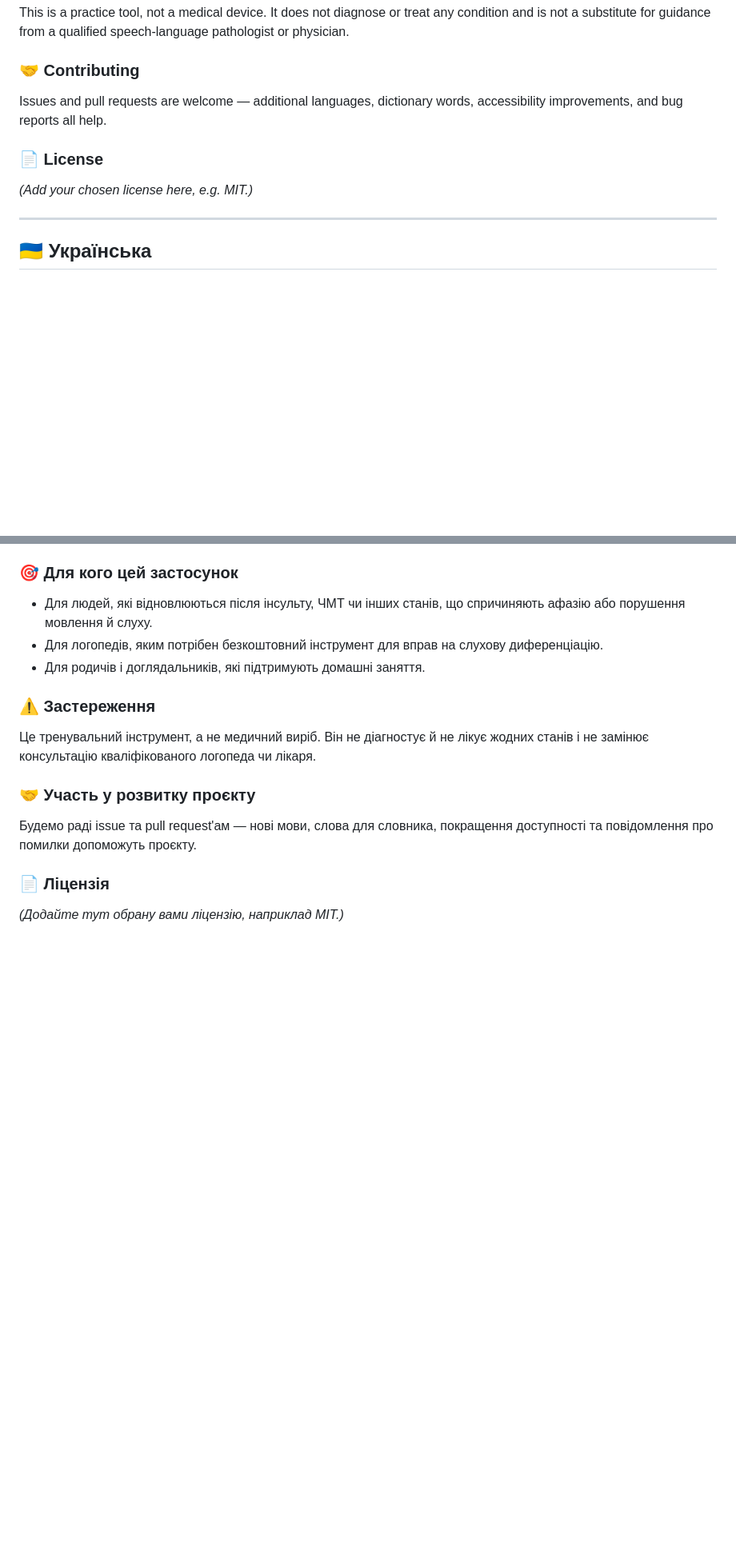
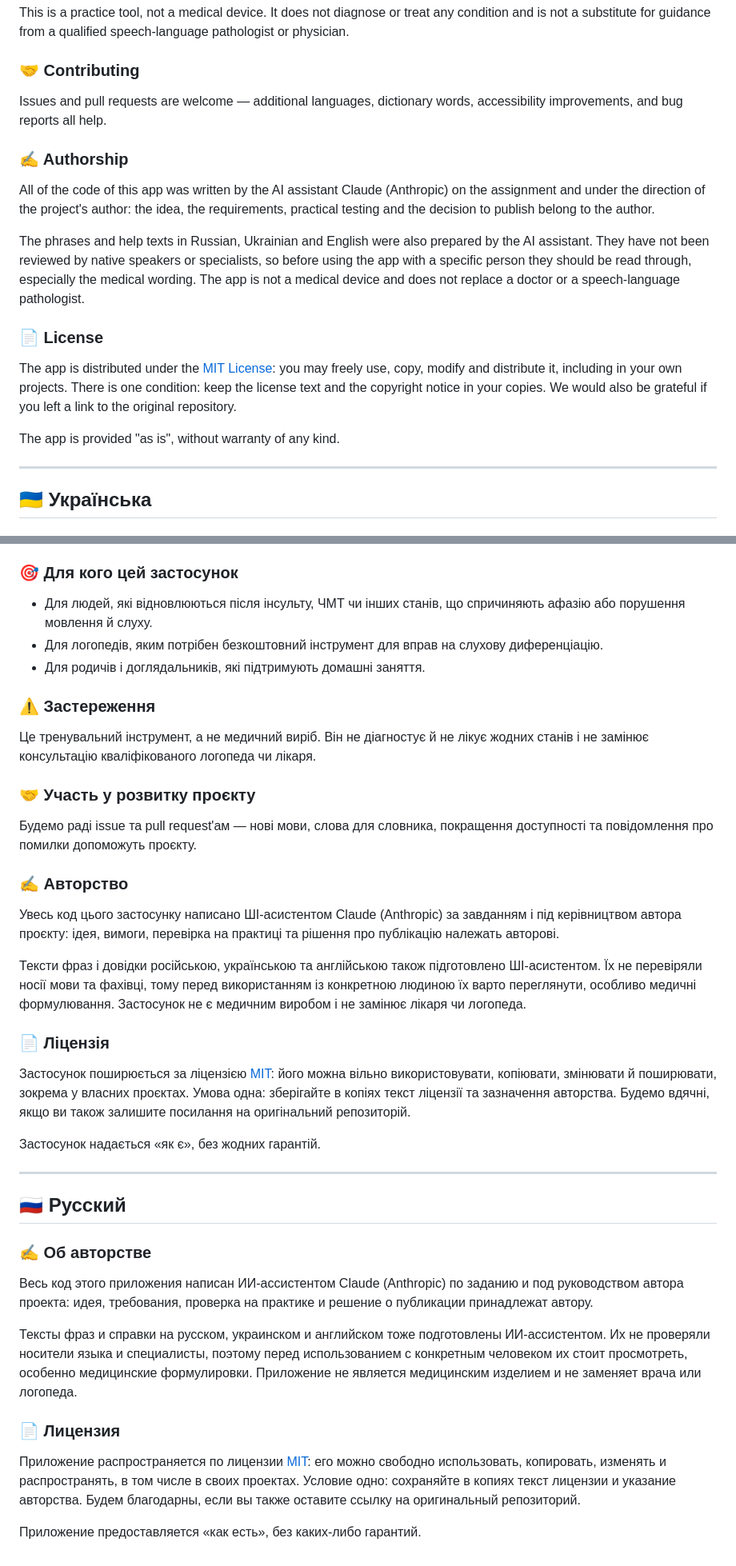
Before and after one commit to bispalov/SpeechRehab, a Markdown page: README.md, 2 parts joined by grey strips. Shown at 80% size. GitHub-like rendering; blank space fills up the shorter version.

```diff
--- a/README.md
+++ b/README.md
@@ -57,9 +57,17 @@ This is a practice tool, not a medical device. It does not diagnose or treat any
 
 Issues and pull requests are welcome — additional languages, dictionary words, accessibility improvements, and bug reports all help.
 
+### ✍️ Authorship
+
+All of the code of this app was written by the AI assistant Claude (Anthropic) on the assignment and under the direction of the project's author: the idea, the requirements, practical testing and the decision to publish belong to the author.
+
+The phrases and help texts in Russian, Ukrainian and English were also prepared by the AI assistant. They have not been reviewed by native speakers or specialists, so before using the app with a specific person they should be read through, especially the medical wording. The app is not a medical device and does not replace a doctor or a speech-language pathologist.
+
 ### 📄 License
 
-*(Add your chosen license here, e.g. MIT.)*
+The app is distributed under the [MIT License](LICENSE): you may freely use, copy, modify and distribute it, including in your own projects. There is one condition: keep the license text and the copyright notice in your copies. We would also be grateful if you left a link to the original repository.
+
+The app is provided "as is", without warranty of any kind.
 
 ---
 
@@ -116,6 +124,30 @@ Issues and pull requests are welcome — additional languages, dictionary words,
 
 Будемо раді issue та pull request'ам — нові мови, слова для словника, покращення доступності та повідомлення про помилки допоможуть проєкту.
 
+### ✍️ Авторство
+
+Увесь код цього застосунку написано ШІ-асистентом Claude (Anthropic) за завданням і під керівництвом автора проєкту: ідея, вимоги, перевірка на практиці та рішення про публікацію належать авторові.
+
+Тексти фраз і довідки російською, українською та англійською також підготовлено ШІ-асистентом. Їх не перевіряли носії мови та фахівці, тому перед використанням із конкретною людиною їх варто переглянути, особливо медичні формулювання. Застосунок не є медичним виробом і не замінює лікаря чи логопеда.
+
 ### 📄 Ліцензія
 
-*(Додайте тут обрану вами ліцензію, наприклад MIT.)*
+Застосунок поширюється за ліцензією [MIT](LICENSE): його можна вільно використовувати, копіювати, змінювати й поширювати, зокрема у власних проєктах. Умова одна: зберігайте в копіях текст ліцензії та зазначення авторства. Будемо вдячні, якщо ви також залишите посилання на оригінальний репозиторій.
+
+Застосунок надається «як є», без жодних гарантій.
+
+---
+
+## 🇷🇺 Русский
+
+### ✍️ Об авторстве
+
+Весь код этого приложения написан ИИ-ассистентом Claude (Anthropic) по заданию и под руководством автора проекта: идея, требования, проверка на практике и решение о публикации принадлежат автору.
+
+Тексты фраз и справки на русском, украинском и английском тоже подготовлены ИИ-ассистентом. Их не проверяли носители языка и специалисты, поэтому перед использованием с конкретным человеком их стоит просмотреть, особенно медицинские формулировки. Приложение не является медицинским изделием и не заменяет врача или логопеда.
+
+### 📄 Лицензия
+
+Приложение распространяется по лицензии [MIT](LICENSE): его можно свободно использовать, копировать, изменять и распространять, в том числе в своих проектах. Условие одно: сохраняйте в копиях текст лицензии и указание авторства. Будем благодарны, если вы также оставите ссылку на оригинальный репозиторий.
+
+Приложение предоставляется «как есть», без каких-либо гарантий.
```
